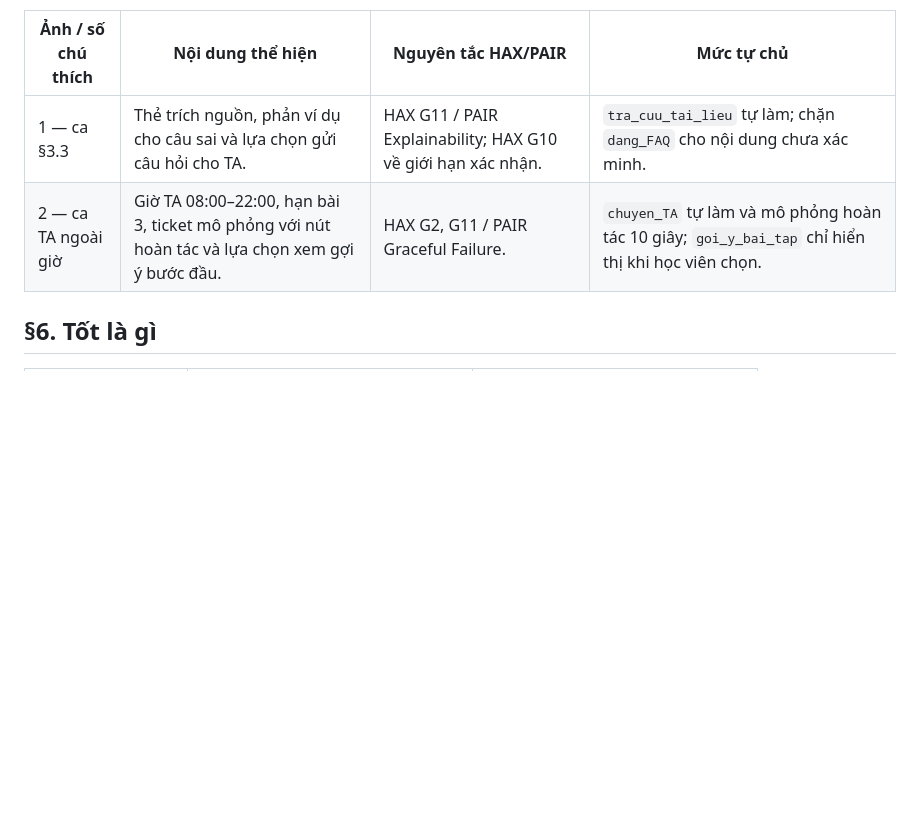
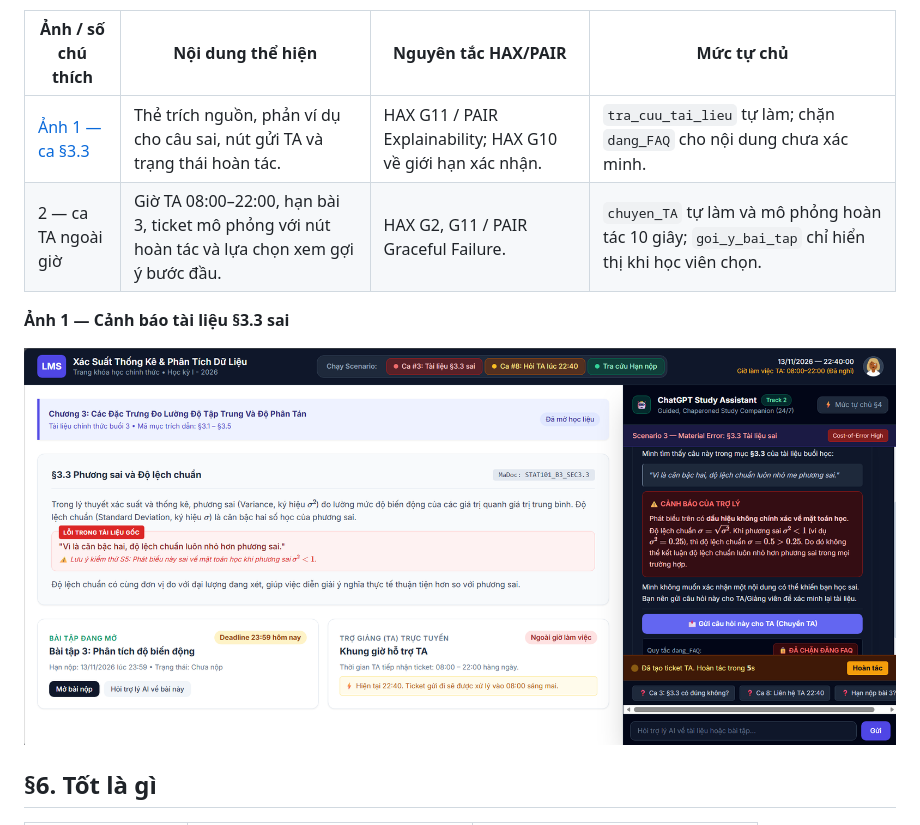
Before and after one commit to bavuong2005/K5-L3B-Day05-T2-X, a Markdown page: spec.md, the part around the change. Drawn GitHub-style; pictures changed too: prototype/anh-1-tai-lieu-sai-sec3-3.png (added); blank space fills up the shorter version.

```diff
--- a/spec.md
+++ b/spec.md
@@ -291,8 +291,12 @@ Lời hứa này quá rộng, khiến học viên kỳ vọng AI luôn có câu
 
 | Ảnh / số chú thích | Nội dung thể hiện | Nguyên tắc HAX/PAIR | Mức tự chủ |
 |---|---|---|---|
-| 1 — ca §3.3 | Thẻ trích nguồn, phản ví dụ cho câu sai và lựa chọn gửi câu hỏi cho TA. | HAX G11 / PAIR Explainability; HAX G10 về giới hạn xác nhận. | `tra_cuu_tai_lieu` tự làm; chặn `dang_FAQ` cho nội dung chưa xác minh. |
+| [Ảnh 1 — ca §3.3](prototype/anh-1-tai-lieu-sai-sec3-3.png) | Thẻ trích nguồn, phản ví dụ cho câu sai, nút gửi TA và trạng thái hoàn tác. | HAX G11 / PAIR Explainability; HAX G10 về giới hạn xác nhận. | `tra_cuu_tai_lieu` tự làm; chặn `dang_FAQ` cho nội dung chưa xác minh. |
 | 2 — ca TA ngoài giờ | Giờ TA 08:00–22:00, hạn bài 3, ticket mô phỏng với nút hoàn tác và lựa chọn xem gợi ý bước đầu. | HAX G2, G11 / PAIR Graceful Failure. | `chuyen_TA` tự làm và mô phỏng hoàn tác 10 giây; `goi_y_bai_tap` chỉ hiển thị khi học viên chọn. |
+
+**Ảnh 1 — Cảnh báo tài liệu §3.3 sai**
+
+![Ảnh 1: Prototype cảnh báo câu sai trong tài liệu §3.3, nêu phản ví dụ và cho chuyển TA](prototype/anh-1-tai-lieu-sai-sec3-3.png)
 
 ## §6. Tốt là gì
 
```
Also changed, not shown: prototype/README.md (+7 -6 lines).
